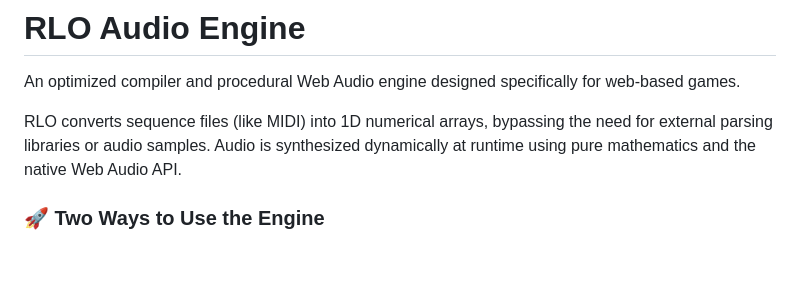
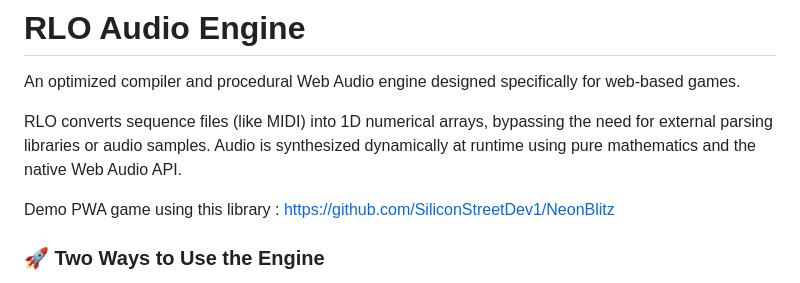
Before and after one commit to SiliconStreetDev1/rlo-engine, a Markdown page: README.md, the part around the change. Rendered like a GitHub page; blank space fills up the shorter version.

Commit message:
Update README with demo game link
Added a demo PWA game link to the README.

```diff
--- a/README.md
+++ b/README.md
@@ -4,6 +4,8 @@ An optimized compiler and procedural Web Audio engine designed specifically for
 
 RLO converts sequence files (like MIDI) into 1D numerical arrays, bypassing the need for external parsing libraries or audio samples. Audio is synthesized dynamically at runtime using pure mathematics and the native Web Audio API.
 
+
+Demo PWA game using this library : https://github.com/SiliconStreetDev1/NeonBlitz
 ### 🚀 Two Ways to Use the Engine
 
 This library uses a **Hybrid Architecture**. You can either install it directly via NPM for standard development, or clone it as a build-pipeline boilerplate to achieve high compression for JS13K competitions.
```
